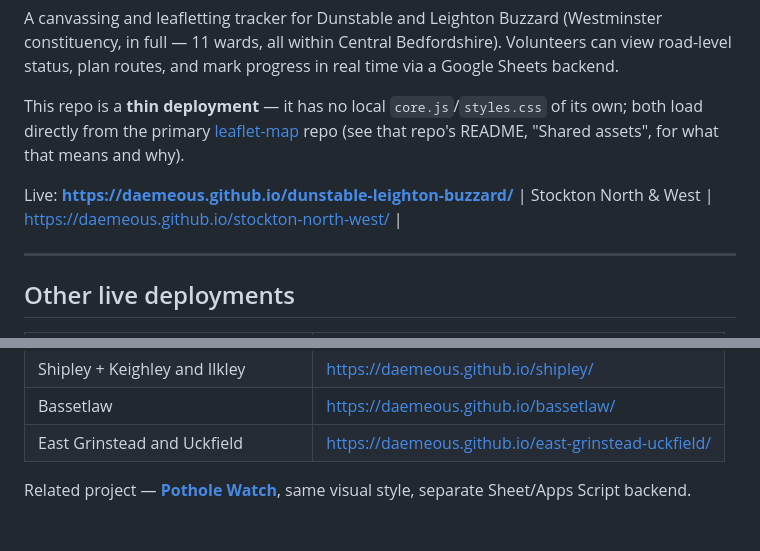
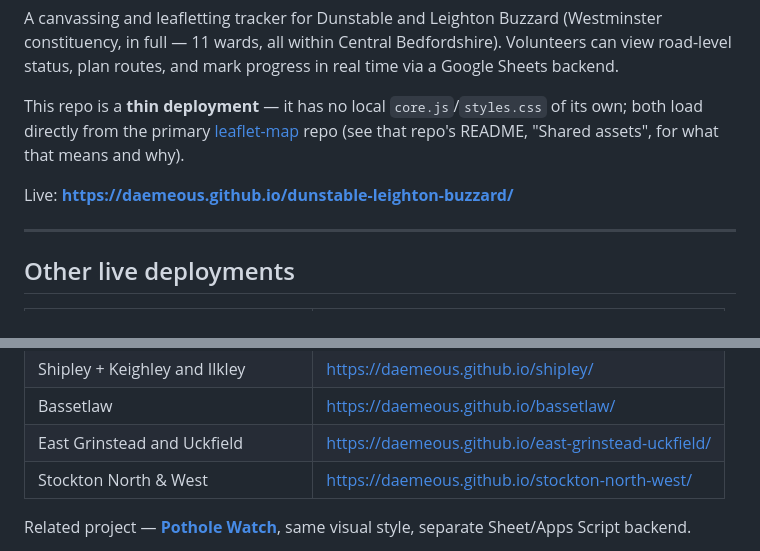
Before and after one commit to Daemeous/dunstable-leighton-buzzard, a Markdown page: README.md, 2 parts joined by grey strips. GitHub-like rendering; blank space fills up the shorter version.

Commit message:
Fix misplaced Stockton entry; add to deployments table

```diff
--- a/README.md
+++ b/README.md
@@ -5,7 +5,6 @@ A canvassing and leafletting tracker for Dunstable and Leighton Buzzard (Westmin
 This repo is a **thin deployment** — it has no local `core.js`/`styles.css` of its own; both load directly from the primary [leaflet-map](https://github.com/Daemeous/leaflet-map) repo (see that repo's README, "Shared assets", for what that means and why).
 
 Live: **https://daemeous.github.io/dunstable-leighton-buzzard/**
-| Stockton North & West | https://daemeous.github.io/stockton-north-west/ |
 
 ---
 
@@ -23,6 +22,7 @@ Live: **https://daemeous.github.io/dunstable-leighton-buzzard/**
 | Shipley + Keighley and Ilkley | https://daemeous.github.io/shipley/ |
 | Bassetlaw | https://daemeous.github.io/bassetlaw/ |
 | East Grinstead and Uckfield | https://daemeous.github.io/east-grinstead-uckfield/ |
+| Stockton North & West | https://daemeous.github.io/stockton-north-west/ |
 
 Related project — **[Pothole Watch](https://github.com/Daemeous/stafford-potholes)**, same visual style, separate Sheet/Apps Script backend.
 
```
